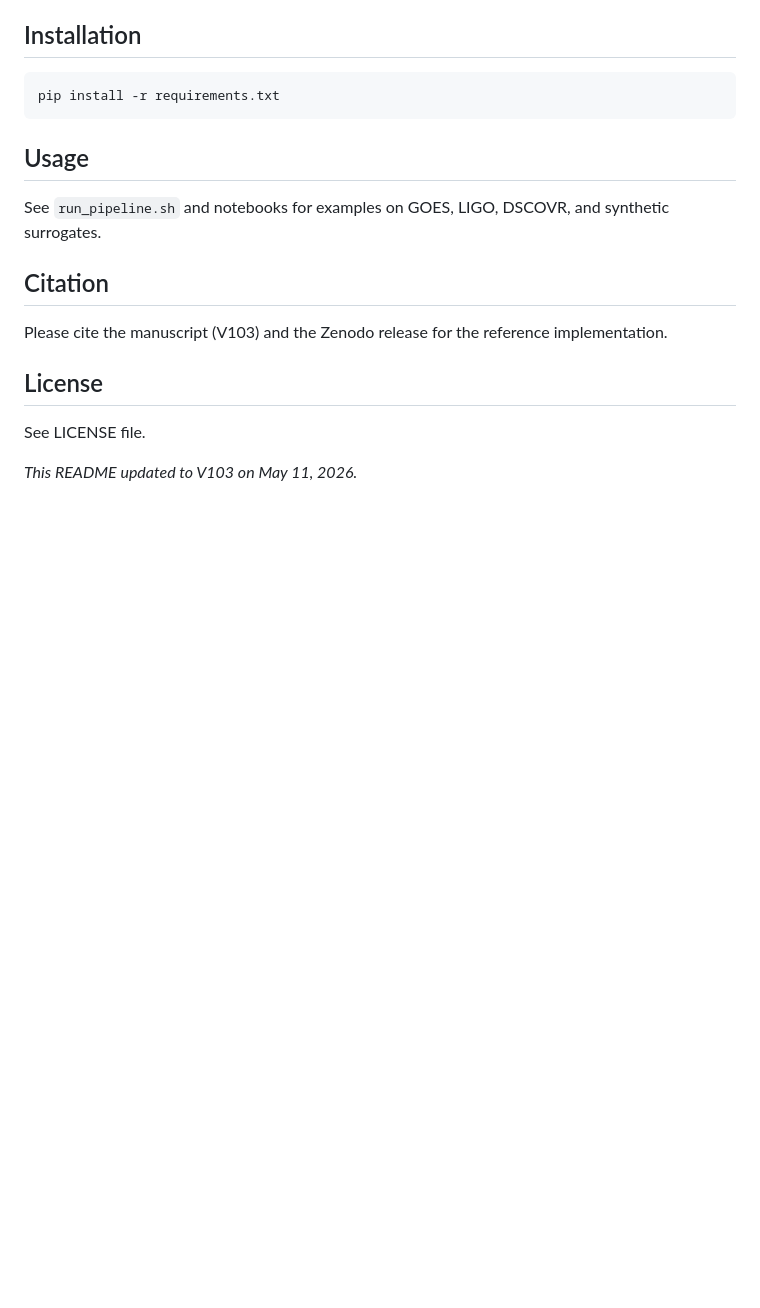
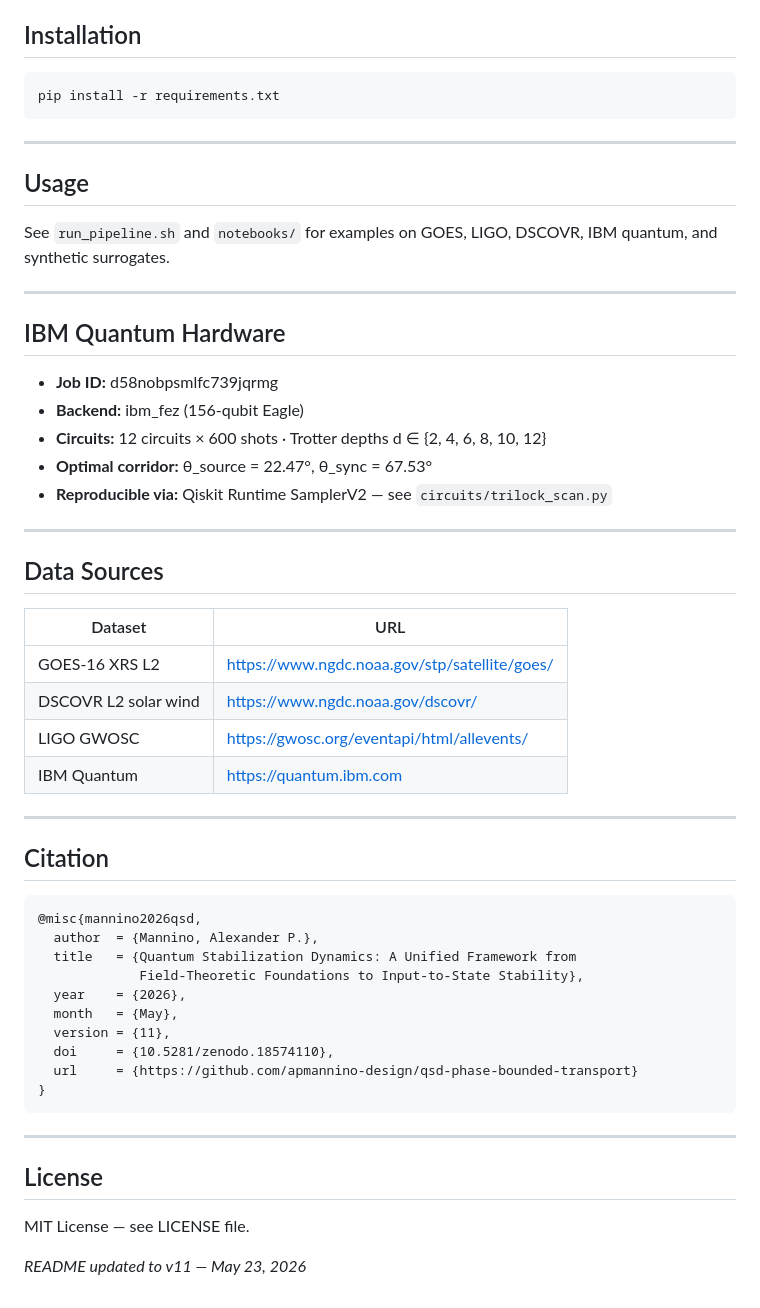
Before and after one commit to apmannino-design/qsd-phase-bounded-transport, a Markdown page: README.md, the part around one of its changes. Rendered like a GitHub page; blank space fills up the shorter version.

````diff
--- a/README.md
+++ b/README.md
@@ -44,16 +71,54 @@ Companion validation closes three gaps: (i) a Cochran-Q heterogeneity analysis a
 pip install -r requirements.txt
 ```
 
+-----
+
 ## Usage
 
-See `run_pipeline.sh` and notebooks for examples on GOES, LIGO, DSCOVR, and synthetic surrogates.
+See `run_pipeline.sh` and `notebooks/` for examples on GOES, LIGO, DSCOVR, IBM quantum, and synthetic surrogates.
+
+-----
+
+## IBM Quantum Hardware
+
+- **Job ID:** d58nobpsmlfc739jqrmg
+- **Backend:** ibm_fez (156-qubit Eagle)
+- **Circuits:** 12 circuits × 600 shots · Trotter depths d ∈ {2, 4, 6, 8, 10, 12}
+- **Optimal corridor:** θ_source = 22.47°, θ_sync = 67.53°
+- **Reproducible via:** Qiskit Runtime SamplerV2 — see `circuits/trilock_scan.py`
+
+-----
+
+## Data Sources
+
+|Dataset             |URL                                            |
+|--------------------|-----------------------------------------------|
+|GOES-16 XRS L2      |<https://www.ngdc.noaa.gov/stp/satellite/goes/>|
+|DSCOVR L2 solar wind|<https://www.ngdc.noaa.gov/dscovr/>            |
+|LIGO GWOSC          |<https://gwosc.org/eventapi/html/allevents/>   |
+|IBM Quantum         |<https://quantum.ibm.com>                      |
+
+-----
 
 ## Citation
 
-Please cite the manuscript (V103) and the Zenodo release for the reference implementation.
+```bibtex
+@misc{mannino2026qsd,
+  author  = {Mannino, Alexander P.},
+  title   = {Quantum Stabilization Dynamics: A Unified Framework from
+             Field-Theoretic Foundations to Input-to-State Stability},
+  year    = {2026},
+  month   = {May},
+  version = {11},
+  doi     = {10.5281/zenodo.18574110},
+  url     = {https://github.com/apmannino-design/qsd-phase-bounded-transport}
+}
+```
+
+-----
 
 ## License
 
-See LICENSE file.
+MIT License — see LICENSE file.
 
-*This README updated to V103 on May 11, 2026.*
+*README updated to v11 — May 23, 2026*
````
Also changed, not shown: other parts of README.md (+53 -26 lines).
